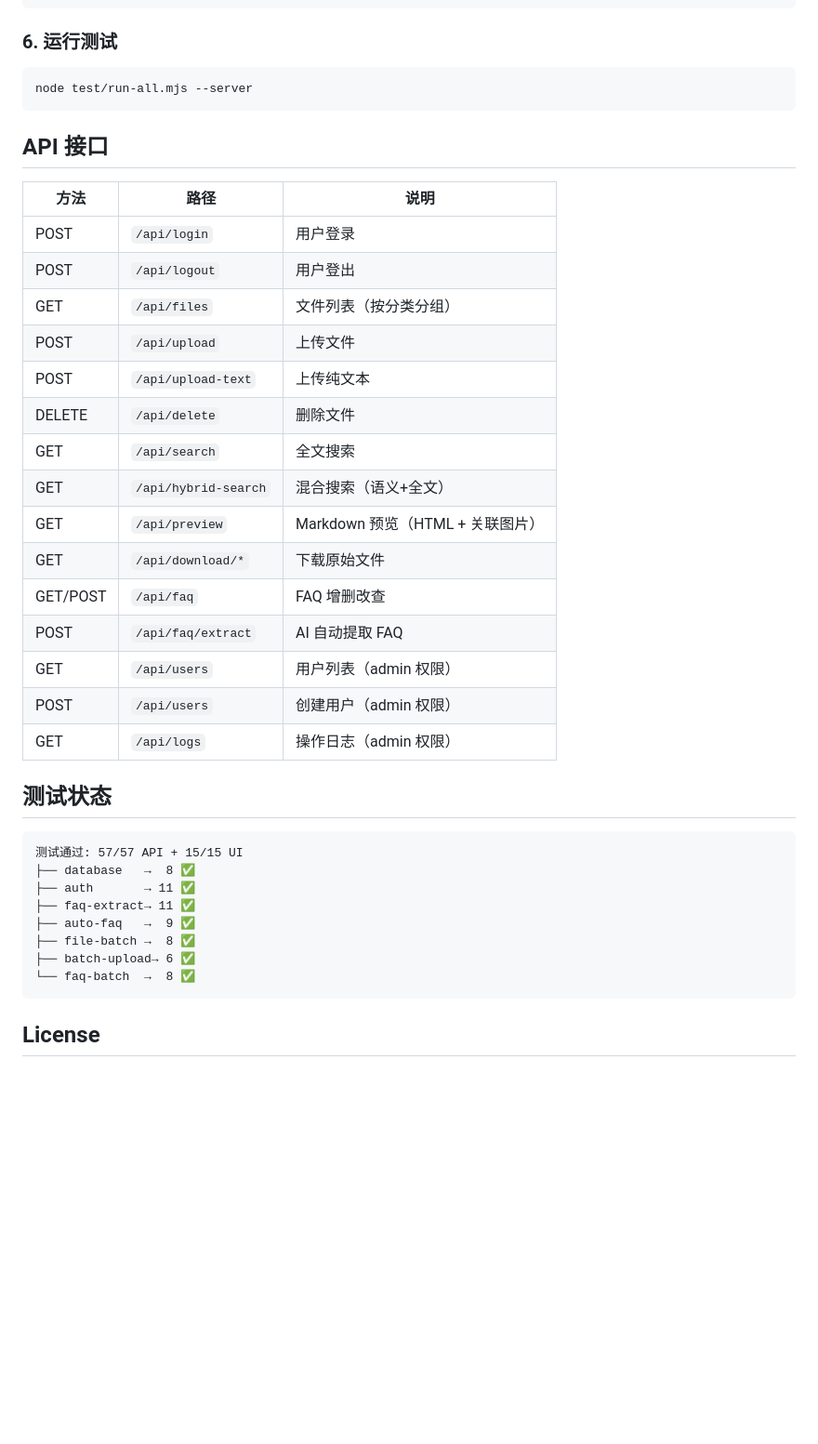
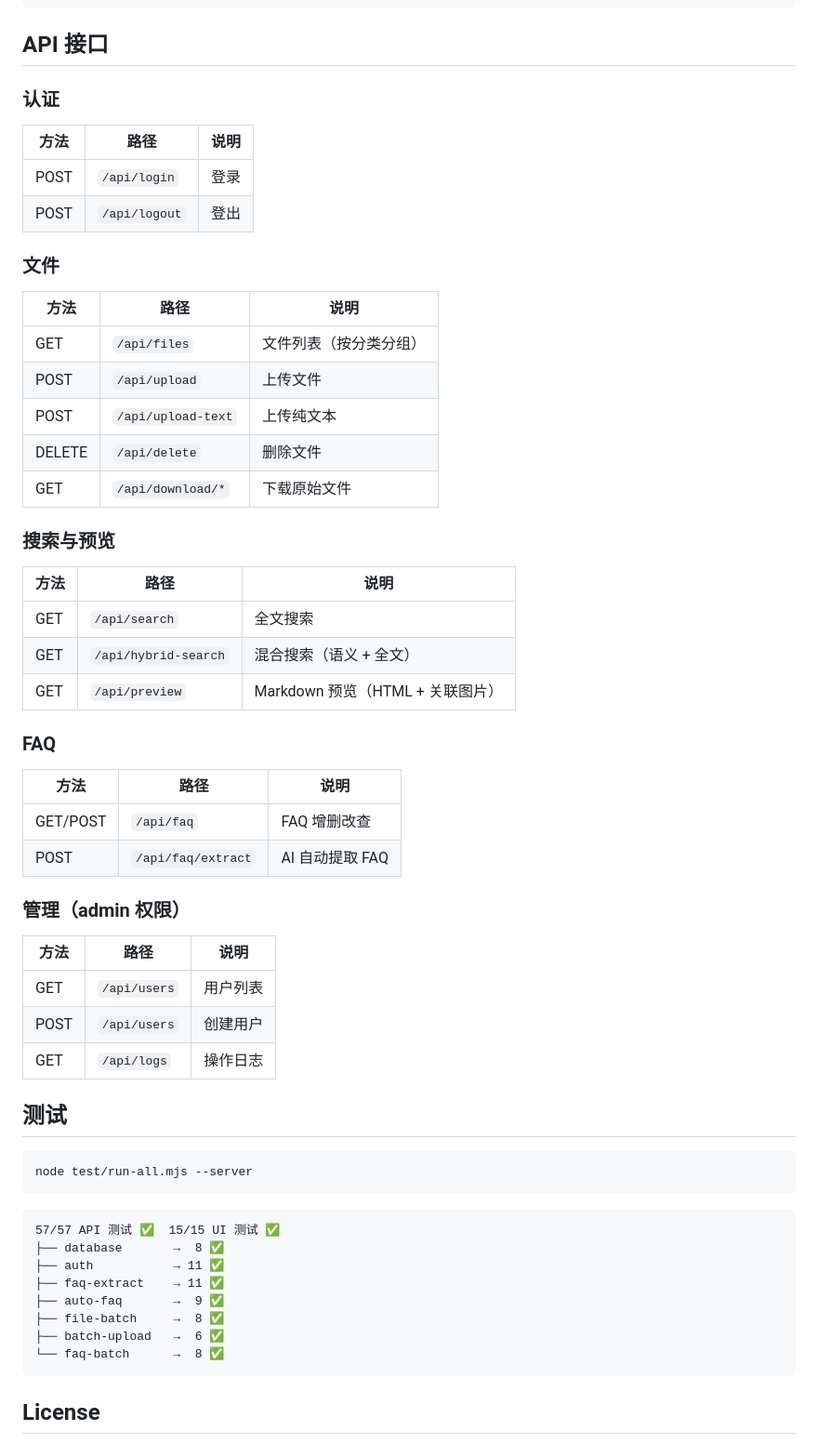
Before and after one commit to kttxiaoqiang/mp-technology, a Markdown page: README.md, the part around one of its changes. Shown at 93% size. GitHub-like rendering; blank space fills up the shorter version.

````diff
--- a/README.md
+++ b/README.md
@@ -144,43 +150,63 @@ npm start
 nohup node server.cjs > /tmp/kb-web.log 2>&1 &
 ```
 
-### 6. 运行测试
+## API 接口
+
+### 认证
+
+| 方法 | 路径 | 说明 |
+|------|------|------|
+| POST | `/api/login` | 登录 |
+| POST | `/api/logout` | 登出 |
+
+### 文件
+
+| 方法 | 路径 | 说明 |
+|------|------|------|
+| GET | `/api/files` | 文件列表（按分类分组） |
+| POST | `/api/upload` | 上传文件 |
+| POST | `/api/upload-text` | 上传纯文本 |
+| DELETE | `/api/delete` | 删除文件 |
+| GET | `/api/download/*` | 下载原始文件 |
+
+### 搜索与预览
+
+| 方法 | 路径 | 说明 |
+|------|------|------|
+| GET | `/api/search` | 全文搜索 |
+| GET | `/api/hybrid-search` | 混合搜索（语义 + 全文） |
+| GET | `/api/preview` | Markdown 预览（HTML + 关联图片） |
+
+### FAQ
+
+| 方法 | 路径 | 说明 |
+|------|------|------|
+| GET/POST | `/api/faq` | FAQ 增删改查 |
+| POST | `/api/faq/extract` | AI 自动提取 FAQ |
+
+### 管理（admin 权限）
+
+| 方法 | 路径 | 说明 |
+|------|------|------|
+| GET | `/api/users` | 用户列表 |
+| POST | `/api/users` | 创建用户 |
+| GET | `/api/logs` | 操作日志 |
+
+## 测试
 
 ```bash
 node test/run-all.mjs --server
 ```
 
-## API 接口
-
-| 方法 | 路径 | 说明 |
-|------|------|------|
-| POST | `/api/login` | 用户登录 |
-| POST | `/api/logout` | 用户登出 |
-| GET | `/api/files` | 文件列表（按分类分组） |
-| POST | `/api/upload` | 上传文件 |
-| POST | `/api/upload-text` | 上传纯文本 |
-| DELETE | `/api/delete` | 删除文件 |
-| GET | `/api/search` | 全文搜索 |
-| GET | `/api/hybrid-search` | 混合搜索（语义+全文） |
-| GET | `/api/preview` | Markdown 预览（HTML + 关联图片） |
-| GET | `/api/download/*` | 下载原始文件 |
-| GET/POST | `/api/faq` | FAQ 增删改查 |
-| POST | `/api/faq/extract` | AI 自动提取 FAQ |
-| GET | `/api/users` | 用户列表（admin 权限） |
-| POST | `/api/users` | 创建用户（admin 权限） |
-| GET | `/api/logs` | 操作日志（admin 权限） |
-
-## 测试状态
-
 ```
-测试通过: 57/57 API + 15/15 UI
-├── database   →  8 ✅
-├── auth       → 11 ✅
-├── faq-extract→ 11 ✅
-├── auto-faq   →  9 ✅
-├── file-batch →  8 ✅
-├── batch-upload→ 6 ✅
-└── faq-batch  →  8 ✅
+57/57 API 测试 ✅  15/15 UI 测试 ✅
+├── database       →  8 ✅
+├── auth           → 11 ✅
+├── faq-extract    → 11 ✅
+├── auto-faq       →  9 ✅
+├── file-batch     →  8 ✅
+├── batch-upload   →  6 ✅
+└── faq-batch      →  8 ✅
 ```
 
 ## License
````
Also changed, not shown: other parts of README.md (+83 -77 lines).
